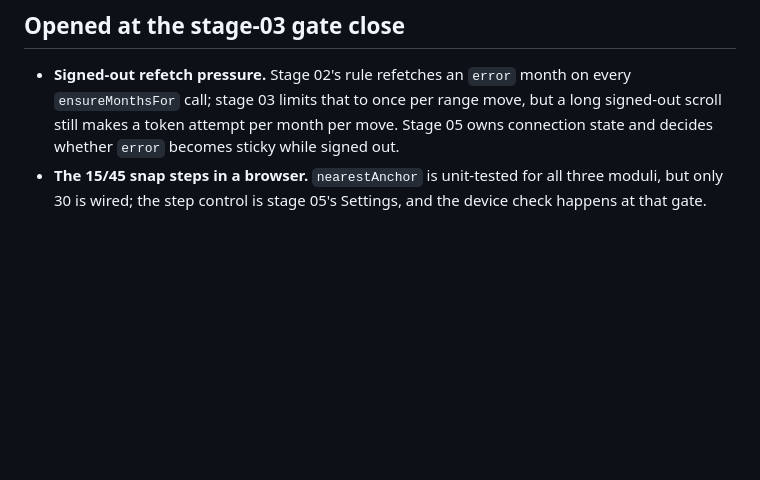
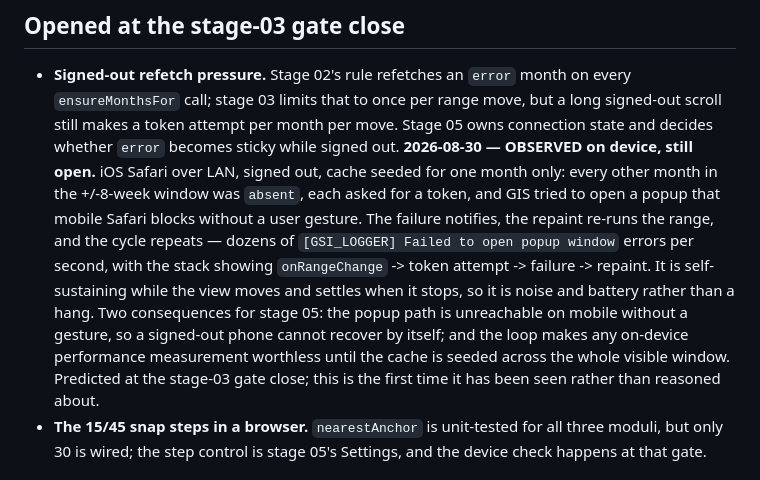
Before and after one commit to studiorelativity/bramwell-pwa, a Markdown page: _references/OPEN.md, the part around the change. Rendered like a GitHub page; blank space fills up the shorter version.

Commit message:
open: signed-out refetch pressure observed on device (iOS Safari, blocked popups)
Co-Authored-By: Claude Opus 5 <noreply@anthropic.com>

```diff
--- a/_references/OPEN.md
+++ b/_references/OPEN.md
@@ -61,6 +61,20 @@ promoted to `DECISIONS.md` "Stage 02 gate close"; evidence in
   range move, but a long signed-out scroll still makes a token attempt per
   month per move. Stage 05 owns connection state and decides whether
   `error` becomes sticky while signed out.
+  **2026-08-30 — OBSERVED on device, still open.** iOS Safari over LAN, signed
+  out, cache seeded for one month only: every other month in the +/-8-week
+  window was `absent`, each asked for a token, and GIS tried to open a popup
+  that mobile Safari blocks without a user gesture. The failure notifies, the
+  repaint re-runs the range, and the cycle repeats — dozens of
+  `[GSI_LOGGER] Failed to open popup window` errors per second, with the stack
+  showing `onRangeChange` -> token attempt -> failure -> repaint. It is
+  self-sustaining while the view moves and settles when it stops, so it is
+  noise and battery rather than a hang. Two consequences for stage 05: the
+  popup path is unreachable on mobile without a gesture, so a signed-out phone
+  cannot recover by itself; and the loop makes any on-device performance
+  measurement worthless until the cache is seeded across the whole visible
+  window. Predicted at the stage-03 gate close; this is the first time it has
+  been seen rather than reasoned about.
 - **The 15/45 snap steps in a browser.** `nearestAnchor` is unit-tested for
   all three moduli, but only 30 is wired; the step control is stage 05's
   Settings, and the device check happens at that gate.
```
